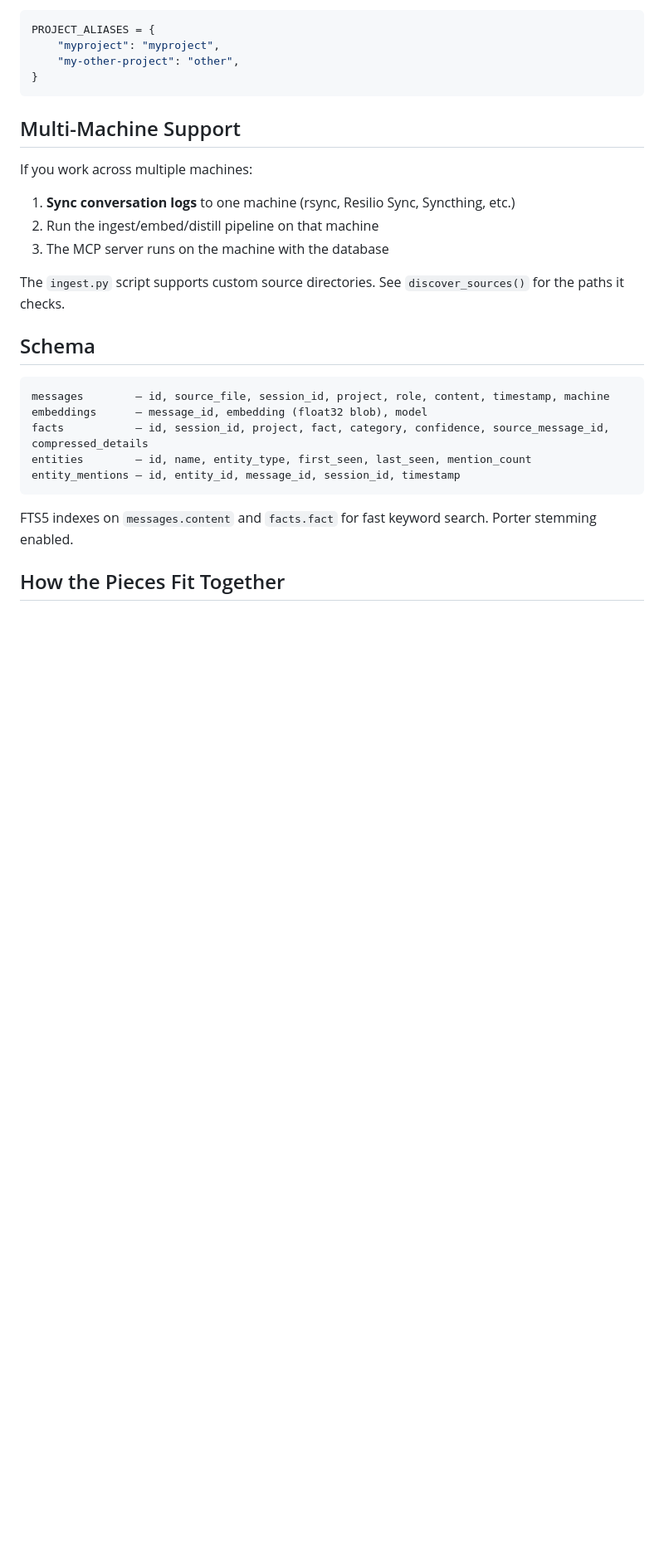
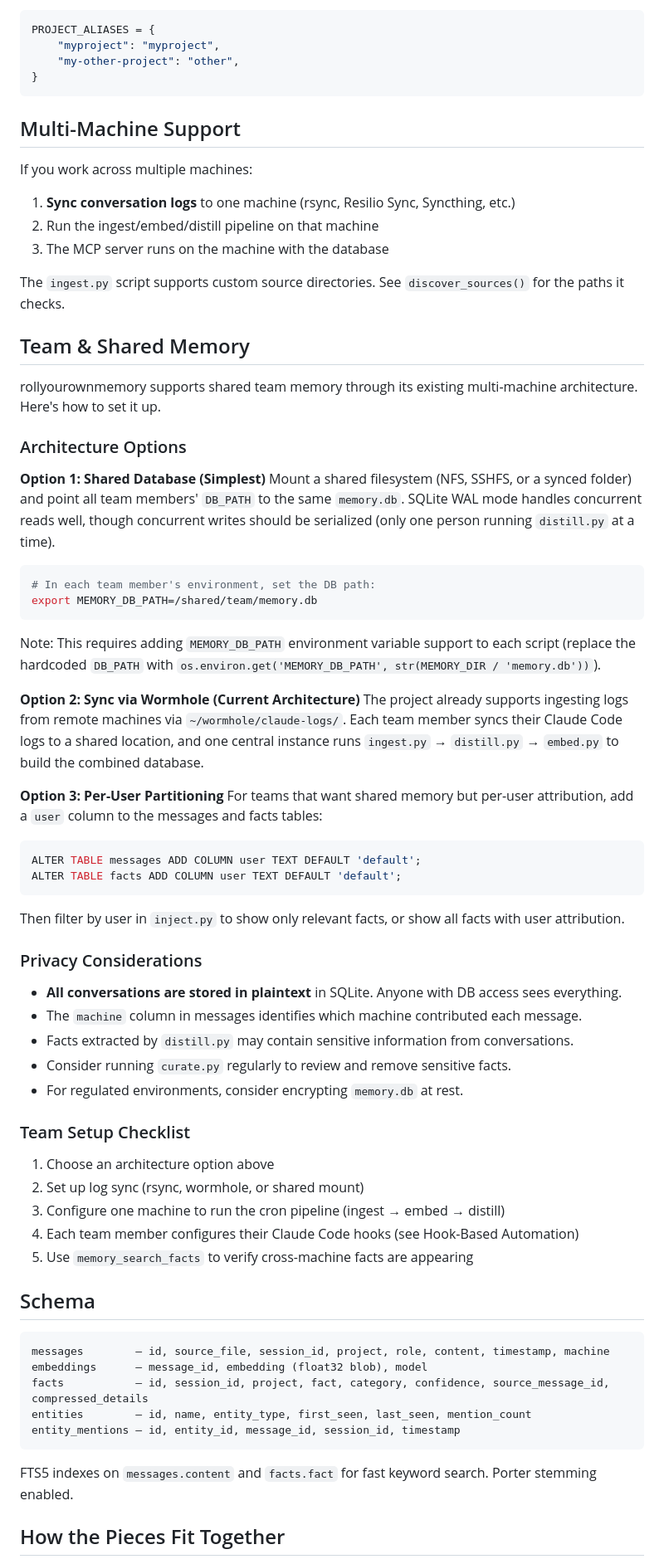
Before and after one commit to mdm-sfo/rollyourownmemory, a Markdown page: README.md, the part around the change. Shown at 83% size. Rendered like a GitHub page; blank space fills up the shorter version.

Commit message:
docs: add Team & Shared Memory section to README

````diff
--- a/README.md
+++ b/README.md
@@ -420,6 +420,51 @@ If you work across multiple machines:
 
 The `ingest.py` script supports custom source directories. See `discover_sources()` for the paths it checks.
 
+## Team & Shared Memory
+
+rollyourownmemory supports shared team memory through its existing multi-machine architecture. Here's how to set it up.
+
+### Architecture Options
+
+**Option 1: Shared Database (Simplest)**
+Mount a shared filesystem (NFS, SSHFS, or a synced folder) and point all team members' `DB_PATH` to the same `memory.db`. SQLite WAL mode handles concurrent reads well, though concurrent writes should be serialized (only one person running `distill.py` at a time).
+
+```bash
+# In each team member's environment, set the DB path:
+export MEMORY_DB_PATH=/shared/team/memory.db
+```
+
+Note: This requires adding `MEMORY_DB_PATH` environment variable support to each script (replace the hardcoded `DB_PATH` with `os.environ.get('MEMORY_DB_PATH', str(MEMORY_DIR / 'memory.db'))`).
+
+**Option 2: Sync via Wormhole (Current Architecture)**
+The project already supports ingesting logs from remote machines via `~/wormhole/claude-logs/`. Each team member syncs their Claude Code logs to a shared location, and one central instance runs `ingest.py` → `distill.py` → `embed.py` to build the combined database.
+
+**Option 3: Per-User Partitioning**
+For teams that want shared memory but per-user attribution, add a `user` column to the messages and facts tables:
+
+```sql
+ALTER TABLE messages ADD COLUMN user TEXT DEFAULT 'default';
+ALTER TABLE facts ADD COLUMN user TEXT DEFAULT 'default';
+```
+
+Then filter by user in `inject.py` to show only relevant facts, or show all facts with user attribution.
+
+### Privacy Considerations
+
+- **All conversations are stored in plaintext** in SQLite. Anyone with DB access sees everything.
+- The `machine` column in messages identifies which machine contributed each message.
+- Facts extracted by `distill.py` may contain sensitive information from conversations.
+- Consider running `curate.py` regularly to review and remove sensitive facts.
+- For regulated environments, consider encrypting `memory.db` at rest.
+
+### Team Setup Checklist
+
+1. Choose an architecture option above
+2. Set up log sync (rsync, wormhole, or shared mount)
+3. Configure one machine to run the cron pipeline (ingest → embed → distill)
+4. Each team member configures their Claude Code hooks (see Hook-Based Automation)
+5. Use `memory_search_facts` to verify cross-machine facts are appearing
+
 ## Schema
 
 ```sql
````
